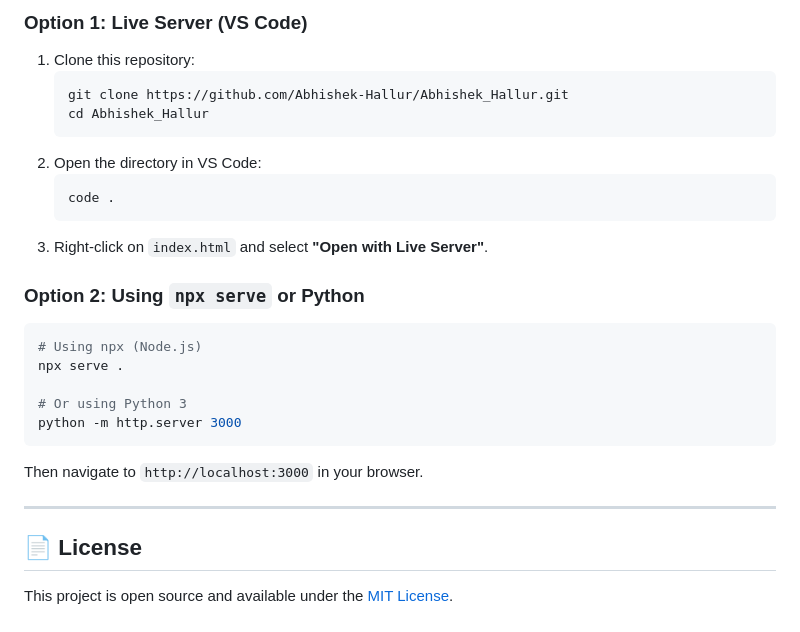
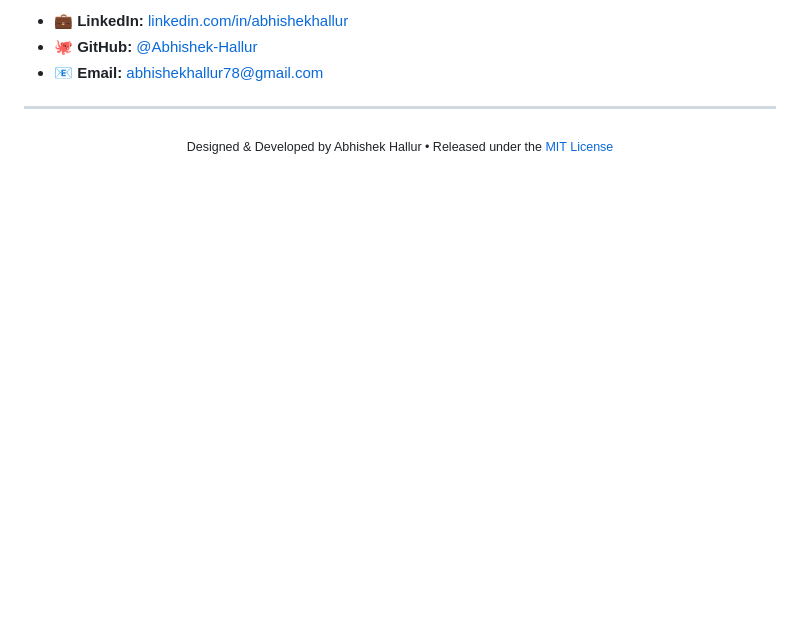
Before and after one commit to Abhishek-Hallur/Abhishek_Hallur, a Markdown page: README.md, the part around one of its changes. Drawn GitHub-style; blank space fills up the shorter version.

````diff
--- a/README.md
+++ b/README.md
@@ -68,28 +64,10 @@ No build tools or package managers required! You can run this project with any l
 
-### Option 1: Live Server (VS Code)
-1. Clone this repository:
-   ```bash
-   git clone https://github.com/Abhishek-Hallur/Abhishek_Hallur.git
-   cd Abhishek_Hallur
-   ```
-2. Open the directory in VS Code:
-   ```bash
-   code .
-   ```
-3. Right-click on `index.html` and select **"Open with Live Server"**.
-
-### Option 2: Using `npx serve` or Python
-```bash
-# Using npx (Node.js)
-npx serve .
-
-# Or using Python 3
-python -m http.server 3000
-```
-Then navigate to `http://localhost:3000` in your browser.
+- 💼 **LinkedIn:** [linkedin.com/in/abhishekhallur](https://www.linkedin.com/in/abhishekhallur)
+- 🐙 **GitHub:** [@Abhishek-Hallur](https://github.com/Abhishek-Hallur)
+- 📧 **Email:** [abhishekhallur78@gmail.com](mailto:abhishekhallur78@gmail.com)
 
 ---
 
-## 📄 License
-
-This project is open source and available under the [MIT License](LICENSE).
+<p align="center">
+  <sub>Designed & Developed by Abhishek Hallur &bull; Released under the <a href="LICENSE">MIT License</a></sub>
+</p>
````
Also changed, not shown: other parts of README.md (+36 -40 lines).
